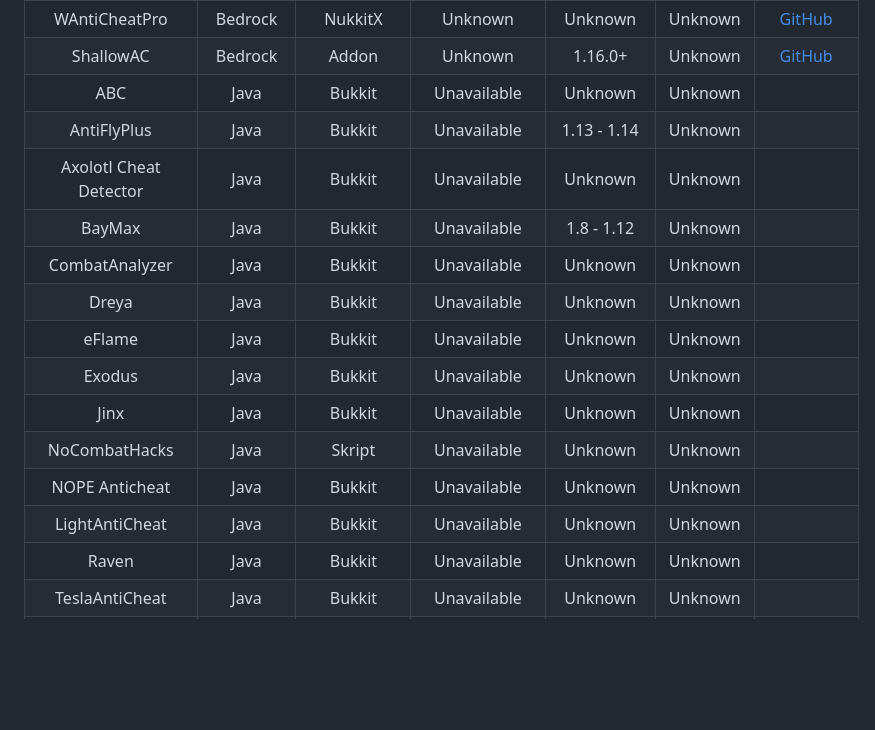
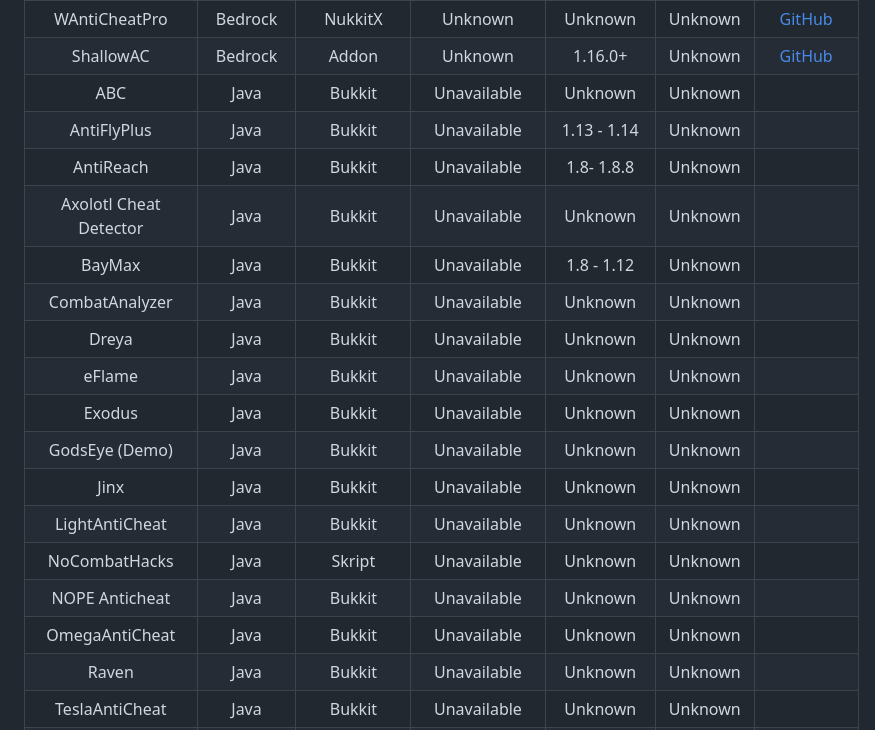
Before and after one commit to ManInMyVan/Minecraft-Anticheat-List, a Markdown page: README.md, the part around one of its changes. Rendered like a GitHub page; blank space fills up the shorter version.

Commit message:
AntiReach, OmegaAntiCheat, GodsEye (Demo)

```diff
--- a/README.md
+++ b/README.md
@@ -106,16 +106,19 @@ WAntiCheatPro             |Bedrock|NukkitX   |Unknown     |Unknown
 ShallowAC                 |Bedrock|Addon     |Unknown     |1.16.0+                                                                                    |Unknown              |[GitHub](https://github.com/Shall0e/ShallowAC)
 ABC                       |Java   |Bukkit    |Unavailable |Unknown                                                                                    |Unknown              |[](https://spigotmc.org/resources/91606)
 AntiFlyPlus               |Java   |Bukkit    |Unavailable |1.13 - 1.14                                                                                |Unknown              |[](https://spigotmc.org/resources/66144)
+AntiReach                 |Java   |Bukkit    |Unavailable |1.8- 1.8.8                                                                                 |Unknown              |[](https://spigotmc.org/resources/58495)
 Axolotl Cheat Detector    |Java   |Bukkit    |Unavailable |Unknown                                                                                    |Unknown              |[](https://spigotmc.org/resources/94326)
 BayMax                    |Java   |Bukkit    |Unavailable |1.8 - 1.12                                                                                 |Unknown              |[](https://spigotmc.org/resources/43972)
 CombatAnalyzer            |Java   |Bukkit    |Unavailable |Unknown                                                                                    |Unknown              |[](https://spigotmc.org/resources/85220)
 Dreya                     |Java   |Bukkit    |Unavailable |Unknown                                                                                    |Unknown              |[](https://spigotmc.org/resources/64193)
 eFlame                    |Java   |Bukkit    |Unavailable |Unknown                                                                                    |Unknown              |[](https://spigotmc.org/resources/17071)
 Exodus                    |Java   |Bukkit    |Unavailable |Unknown                                                                                    |Unknown              |[](https://spigotmc.org/resources/51016)
+GodsEye (Demo)            |Java   |Bukkit    |Unavailable |Unknown                                                                                    |Unknown              |[](https://spigotmc.org/resources/69281)
 Jinx                      |Java   |Bukkit    |Unavailable |Unknown                                                                                    |Unknown              |[](https://spigotmc.org/resources/68930)
+LightAntiCheat            |Java   |Bukkit    |Unavailable |Unknown                                                                                    |Unknown              |[](https://spigotmc.org/resources/96341)
 NoCombatHacks             |Java   |Skript    |Unavailable |Unknown                                                                                    |Unknown              |[](https://spigotmc.org/resources/28159)
 NOPE Anticheat            |Java   |Bukkit    |Unavailable |Unknown                                                                                    |Unknown              |[](https://spigotmc.org/resources/64671)
-LightAntiCheat            |Java   |Bukkit    |Unavailable |Unknown                                                                                    |Unknown              |[](https://spigotmc.org/resources/96341)
+OmegaAntiCheat            |Java   |Bukkit    |Unavailable |Unknown                                                                                    |Unknown              |[](https://spigotmc.org/resources/55493)
 Raven                     |Java   |Bukkit    |Unavailable |Unknown                                                                                    |Unknown              |[](https://spigotmc.org/resources/59105)
 TeslaAntiCheat            |Java   |Bukkit    |Unavailable |Unknown                                                                                    |Unknown              |[](https://spigotmc.org/resources/32239)
 Visage                    |Java   |Bukkit    |Unavailable |Unknown                                                                                    |Unknown              |[](https://spigotmc.org/resources/86757)
```
Also changed, not shown: other parts of README.md (+4 -4 lines).
